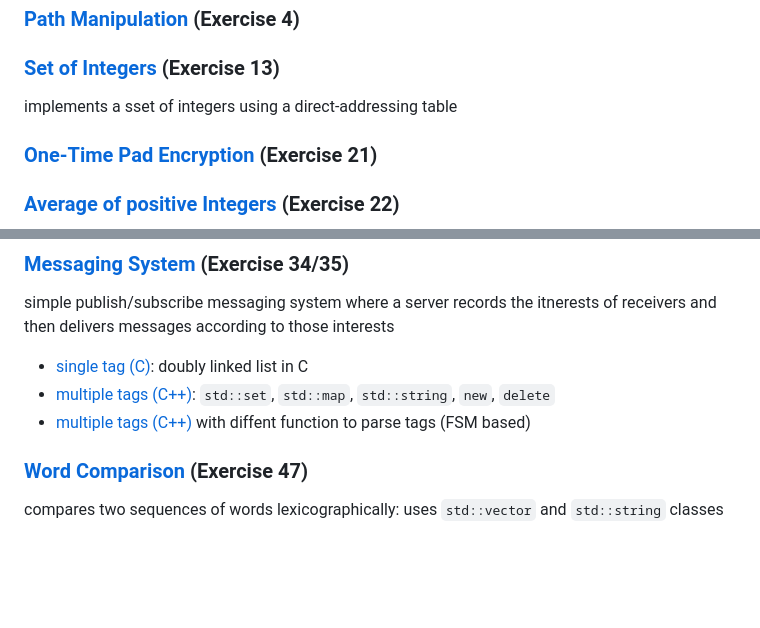
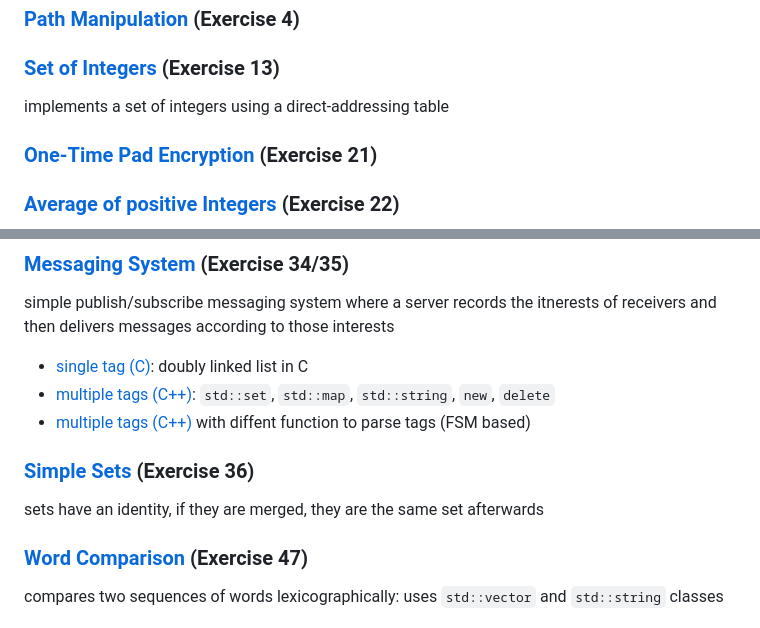
Before and after one commit to fabianbosshard/systems-programming, a Markdown page: README.md, 2 parts joined by grey strips. Rendered like a GitHub page; blank space fills up the shorter version.

Commit message:
sets with identity

```diff
--- a/README.md
+++ b/README.md
@@ -8,7 +8,7 @@
 ### [Path Manipulation](04_path/path.c) (Exercise 4)
 
 ### [Set of Integers](13_set/cset.c) (Exercise 13)
-implements a sset of integers using a direct-addressing table
+implements a set of integers using a direct-addressing table
 
 ### [One-Time Pad Encryption](21_one_time_pad/otp.c) (Exercise 21)
 
@@ -27,6 +27,9 @@ simple publish/subscribe messaging system where a server records the itnerests o
 - [single tag (C)](34_35_messaging/34_messaging_single_tag/messaging.c): doubly linked list in C
 - [multiple tags (C++)](34_35_messaging/35_messaging_multi_tag/messaging.cc): `std::set`, `std::map`, `std::string`, `new`, `delete`
 - [multiple tags (C++)](34_35_messaging/35_messaging_multi_tag_withFSM/messaging.cc) with diffent function to parse tags (FSM based)
+
+### [Simple Sets](36_simplesets/simplesets.c) (Exercise 36)
+sets have an identity, if they are merged, they are the same set afterwards
 
 ### [Word Comparison](47_wcmp/wcmp.cc) (Exercise 47)
 compares two sequences of words lexicographically: uses `std::vector` and `std::string` classes
```
